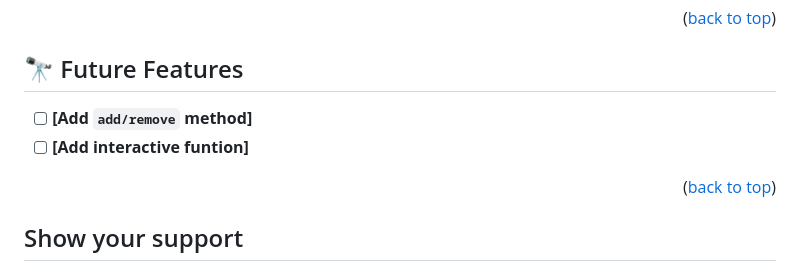
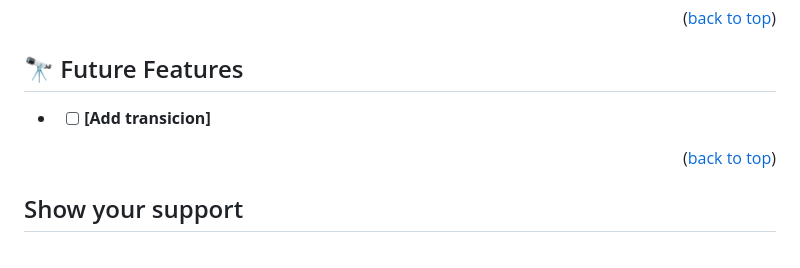
Before and after one commit to mdg0410/ToDoList_repeatModule, a Markdown page: README.md, the part around the change. Drawn GitHub-style.

```diff
--- a/README.md
+++ b/README.md
@@ -103,8 +103,7 @@ Now you can go and play with it as you wish :smile:
 
 ## 🔭 Future Features <a name="future-features"></a>
 
-- [ ] **[Add `add/remove` method]**
-- [ ] **[Add interactive funtion]**
+- - [ ] **[Add transicion]**
 
 <p align="right">(<a href="#readme-top">back to top</a>)</p>
 
```
